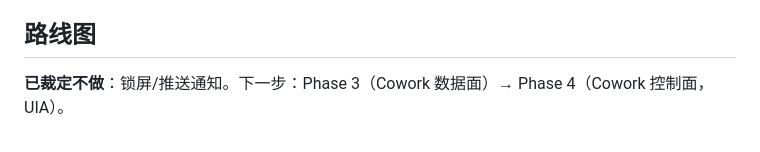
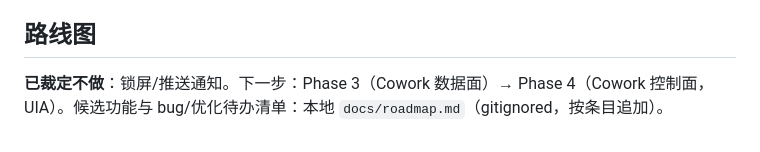
Before and after one commit to SpinCheng/Claude-Web-X, a Markdown page: CLAUDE.md, the part around the change. Rendered like a GitHub page.

Commit message:
docs: point the roadmap section at the local backlog file (docs/roadmap.md)
The routing-manual rewrite dropped the only pointer to docs/roadmap.md;
the roadmap section now mentions the local candidate/backlog file so
future sessions can find bug/optimization items (case-folding follow-ups
recorded there as item 16).

```diff
--- a/CLAUDE.md
+++ b/CLAUDE.md
@@ -70,4 +70,4 @@ npm start          # node bridge/index.js，端口 3742
 
 ## 路线图
 
-**已裁定不做**：锁屏/推送通知。下一步：Phase 3（Cowork 数据面）→ Phase 4（Cowork 控制面，UIA）。
+**已裁定不做**：锁屏/推送通知。下一步：Phase 3（Cowork 数据面）→ Phase 4（Cowork 控制面，UIA）。候选功能与 bug/优化待办清单：本地 `docs/roadmap.md`（gitignored，按条目追加）。
```
